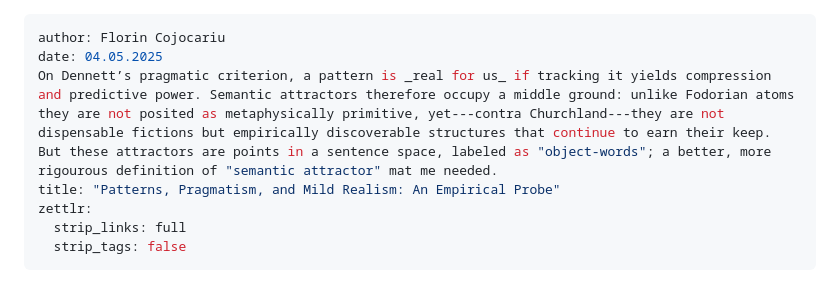
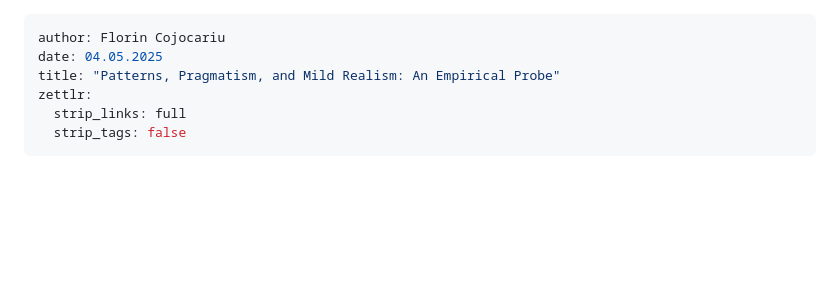
Before and after one commit to aathanor/Philosophy, a Markdown page: essays/New_Patterns_Essay.md, the part around the change. Drawn GitHub-style; blank space fills up the shorter version.

Commit message:
Auto-commit Sat May 24 14:19:56 EEST 2025

```diff
--- a/essays/New_Patterns_Essay.md
+++ b/essays/New_Patterns_Essay.md
@@ -1,7 +1,6 @@
 ---
 author: Florin Cojocariu
 date: 04.05.2025
-On Dennett’s pragmatic criterion, a pattern is _real for us_ if tracking it yields compression and predictive power. Semantic attractors therefore occupy a middle ground: unlike Fodorian atoms they are not posited as metaphysically primitive, yet---contra Churchland---they are not dispensable fictions but empirically discoverable structures that continue to earn their keep. But these attractors are points in a sentence space, labeled as "object-words"; a better, more rigourous definition of "semantic attractor" mat me needed.
 title: "Patterns, Pragmatism, and Mild Realism: An Empirical Probe"
 zettlr:
   strip_links: full
```
